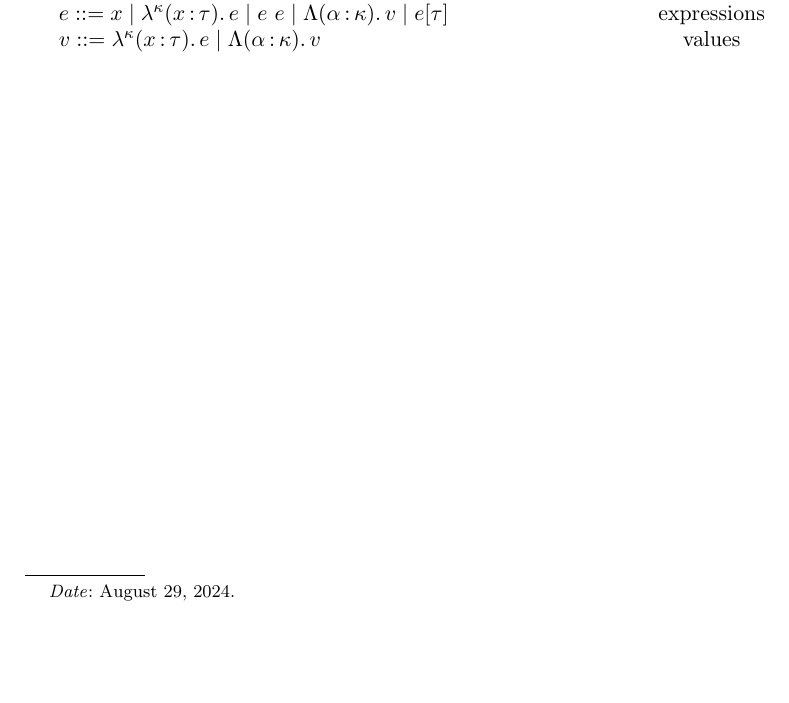
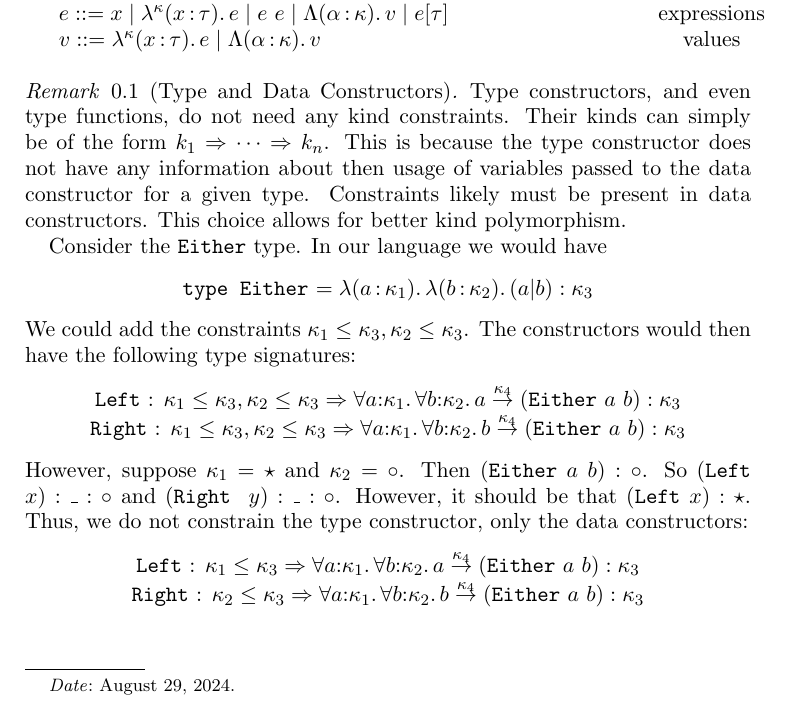
Before and after one commit to SheetKey/CSlash, a LaTeX paper (docs/TypeSystem.tex, which reads docs/tt.sty): part of page 1 of 5, cut so that both start at the same text, the shorter picture padded with empty space. Compiled offline with pdfLaTeX.

Commit message:
docs: type and data constructor kind constraints

```diff
--- a/docs/TypeSystem.tex
+++ b/docs/TypeSystem.tex
@@ -38,6 +37,41 @@ We take inspiration from \cite{pat,bobw}.
 %   \caption{\cs kinds, types, and terms}
 %   \label{fig:terms}
 % \end{figure}
+
+\begin{rem}[Type and Data Constructors]
+  Type constructors, and even type functions,
+  do not need any kind constraints. Their kinds can simply be of the form
+  $k_{1}\Rightarrow\cdots\Rightarrow k_{n}$.
+  This is because the type constructor does not have any information about
+  then usage of variables passed to the data constructor for a given type.
+  Constraints likely must be present in data constructors.
+  This choice allows for better kind polymorphism.
+
+  Consider the \verb+Either+ type.
+  In our language we would have
+  \begin{center}
+    \verb+type Either+ $=\lam{a:\kappa_{1}}{b:\kappa_{2}}(a|b):\kappa_{3}$
+  \end{center}
+  We could add the constraints $\kappa_{1}\leq\kappa_{3},\kappa_{2}\leq\kappa_{3}$.
+  The constructors would then have the following type signatures:
+  \begin{center}
+    \verb+Left+ : $\kappa_1\leq \kappa_3,\kappa_2\leq\kappa_3\Rightarrow
+    \fak{a}{\kappa_1}\fak{b}{\kappa_2}a\tokn{4}($\verb+Either+ $a\ b):\kappa_3$ \\
+    \verb+Right+ : $\kappa_{1}\leq\kappa_{3},\kappa_{2}\leq\kappa_{3}\Rightarrow
+    \fak{a}{\kappa_1}\fak{b}{\kappa_2}b\tokn{4}($\verb+Either+ $a\ b):\kappa_{3}$
+  \end{center}
+  However, suppose $\kappa_{1}=\star$ and $\kappa_{2}=\circ$.
+  Then $($\verb+Either+ $a\ b):\circ$.
+  So $($\verb+Left+ $\ x):\_:\circ$ and $($\verb+Right+ $\ y):\_:\circ$.
+  However, it should be that $($\verb+Left+$\ x):\star$.
+  Thus, we do not constrain the type constructor, only the data constructors:
+  \begin{center}
+    \verb+Left+ : $\kappa_1\leq \kappa_3\Rightarrow
+    \fak{a}{\kappa_1}\fak{b}{\kappa_2}a\tokn{4}($\verb+Either+ $a\ b):\kappa_3$ \\
+    \verb+Right+ : $\kappa_{2}\leq\kappa_{3}\Rightarrow
+    \fak{a}{\kappa_1}\fak{b}{\kappa_2}b\tokn{4}($\verb+Either+ $a\ b):\kappa_{3}$
+  \end{center}
+\end{rem}
 
 \begin{mathpar}
   %% kinds
--- a/docs/tt.sty
+++ b/docs/tt.sty
@@ -89,6 +89,7 @@
 
 \newcommand{\cs}{C\textbackslash\xspace}
 \newcommand{\tok}{\overset{\kappa}{\to}}
+\newcommand{\tokn}[1]{\overset{\kappa_{#1}}{\to}}
 \newcommand{\tou}{\overset{\star}{\to}}
 \newcommand{\toa}{\overset{\bullet}{\to}}
 \newcommand{\tol}{\overset{\circ}{\to}}
```
Also changed, not shown: docs/TypeSystem.pdf, docs/TypeSystem.tex (1 more changed lines), 3 other files. Lines whose indentation alone changed are shown as unchanged.
